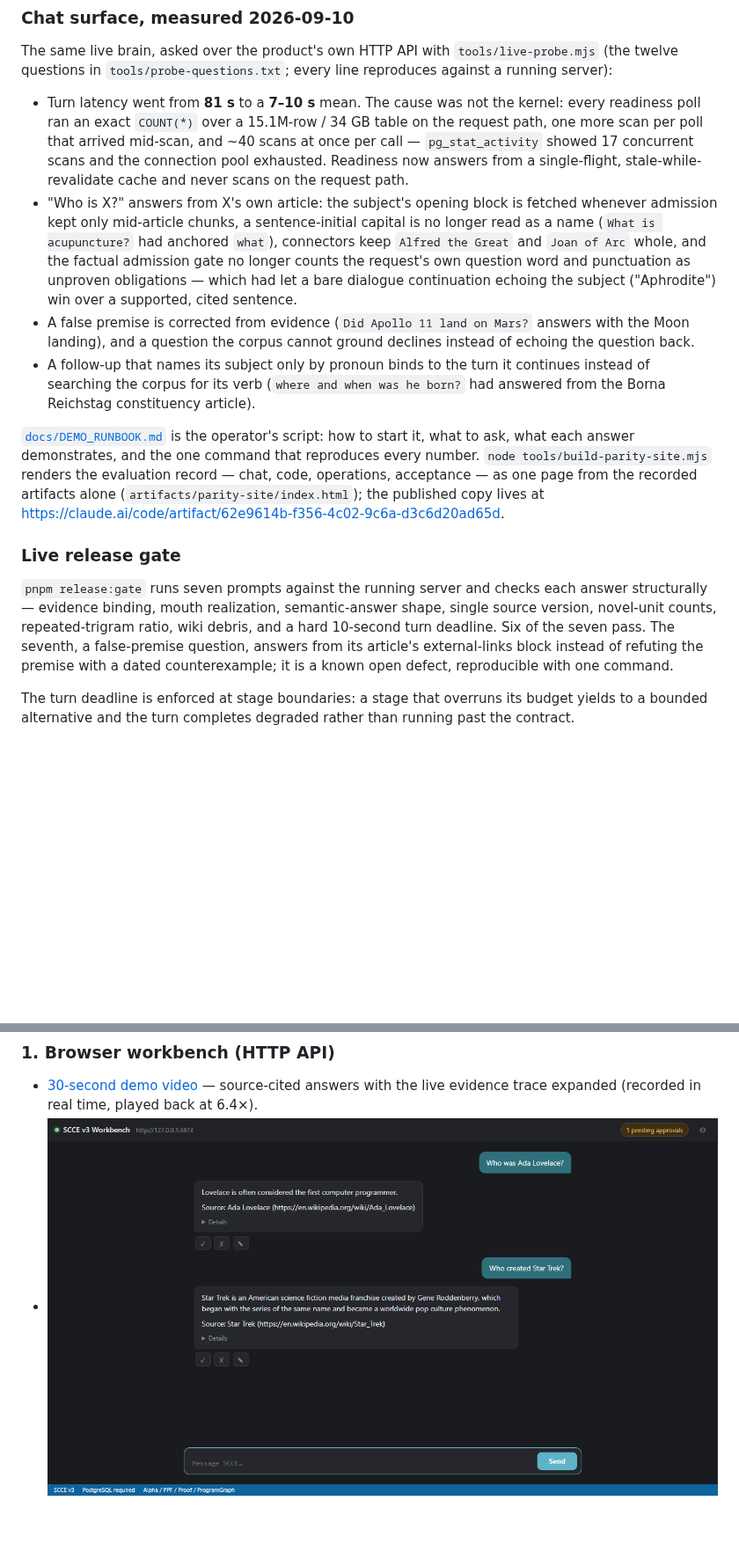
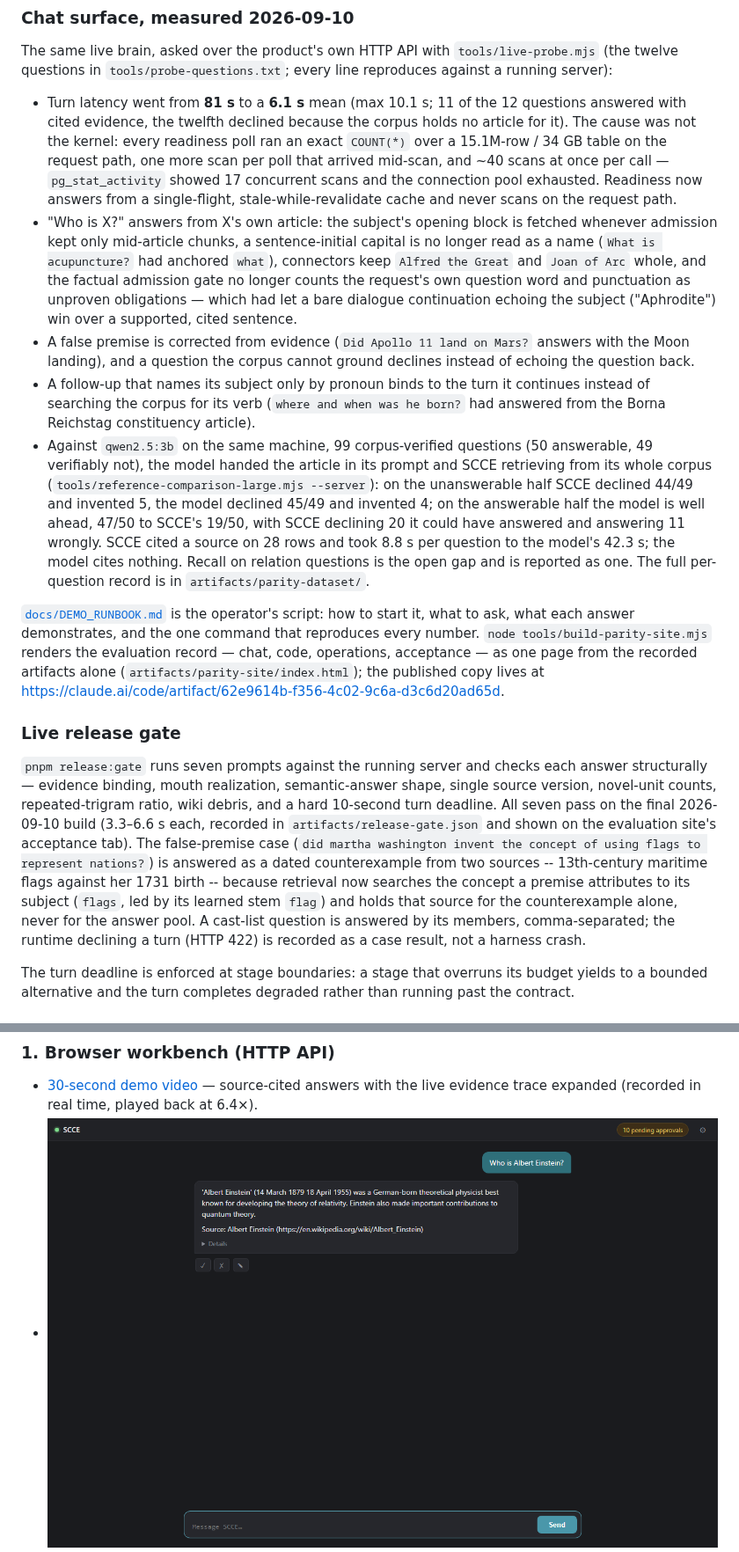
Before and after one commit to rpwalsh/SCCE, a Markdown page: README.md, 2 parts joined by grey strips. Shown at 88% size. Drawn GitHub-style; pictures changed too: docs/screenshots/workbench-chat.png; blank space fills up the shorter version.

```diff
--- a/README.md
+++ b/README.md
@@ -81,7 +81,8 @@ It counts 1,670 exports: 1,178 reached from a real entry point, 461 module-inter
 The same live brain, asked over the product's own HTTP API with `tools/live-probe.mjs` (the twelve questions in
 `tools/probe-questions.txt`; every line reproduces against a running server):
 
-- Turn latency went from **81 s** to a **7–10 s** mean. The cause was not the kernel: every readiness poll ran an
+- Turn latency went from **81 s** to a **6.1 s** mean (max 10.1 s; 11 of the 12 questions answered with cited
+  evidence, the twelfth declined because the corpus holds no article for it). The cause was not the kernel: every readiness poll ran an
   exact `COUNT(*)` over a 15.1M-row / 34 GB table on the request path, one more scan per poll that arrived mid-scan,
   and ~40 scans at once per call — `pg_stat_activity` showed 17 concurrent scans and the connection pool exhausted.
   Readiness now answers from a single-flight, stale-while-revalidate cache and never scans on the request path.
@@ -94,6 +95,13 @@ The same live brain, asked over the product's own HTTP API with `tools/live-prob
   question the corpus cannot ground declines instead of echoing the question back.
 - A follow-up that names its subject only by pronoun binds to the turn it continues instead of searching the corpus
   for its verb (`where and when was he born?` had answered from the Borna Reichstag constituency article).
+- Against `qwen2.5:3b` on the same machine, 99 corpus-verified questions (50 answerable, 49 verifiably not), the
+  model handed the article in its prompt and SCCE retrieving from its whole corpus
+  (`tools/reference-comparison-large.mjs --server`): on the unanswerable half SCCE declined 44/49 and invented 5,
+  the model declined 45/49 and invented 4; on the answerable half the model is well ahead, 47/50 to SCCE's 19/50,
+  with SCCE declining 20 it could have answered and answering 11 wrongly. SCCE cited a source on 28 rows and took
+  8.8 s per question to the model's 42.3 s; the model cites nothing. Recall on relation questions is the open gap
+  and is reported as one. The full per-question record is in `artifacts/parity-dataset/`.
 
 [`docs/DEMO_RUNBOOK.md`](docs/DEMO_RUNBOOK.md) is the operator's script: how to start it, what to ask, what each
 answer demonstrates, and the one command that reproduces every number. `node tools/build-parity-site.mjs`
@@ -105,9 +113,14 @@ https://claude.ai/code/artifact/62e9614b-f356-4c02-9c6a-d3c6d20ad65d.
 
 `pnpm release:gate` runs seven prompts against the running server and checks each answer structurally — evidence
 binding, mouth realization, semantic-answer shape, single source version, novel-unit counts, repeated-trigram ratio,
-wiki debris, and a hard 10-second turn deadline. Six of the seven pass. The seventh, a false-premise question, answers
-from its article's external-links block instead of refuting the premise with a dated counterexample; it is a known
-open defect, reproducible with one command.
+wiki debris, and a hard 10-second turn deadline. All seven pass on the final 2026-09-10 build (3.3–6.6 s each,
+recorded in `artifacts/release-gate.json` and shown on the evaluation site's acceptance tab).
+The false-premise case (`did martha washington invent the concept of using flags to represent nations?`) is
+answered as a dated counterexample from two sources -- 13th-century maritime flags against her 1731 birth -- because
+retrieval now searches the concept a premise attributes to its subject (`flags`, led by its learned stem `flag`) and
+holds that source for the counterexample alone, never for the answer pool. A cast-list question is answered by its
+members, comma-separated; the runtime declining a turn (HTTP 422) is recorded as a case result, not a harness
+crash.
 
 The turn deadline is enforced at stage boundaries: a stage that overruns its budget yields to a bounded alternative
 and the turn completes degraded rather than running past the contract.
```
Also changed, not shown: docs/ACCEPTANCE_SUITE.md (+11 -0 lines), docs/DEMO_RUNBOOK.md (+4 -2 lines), docs/screenshots/workbench-decline.png (added), docs/screenshots/workbench-false-premise.png (added), 2 other files.
